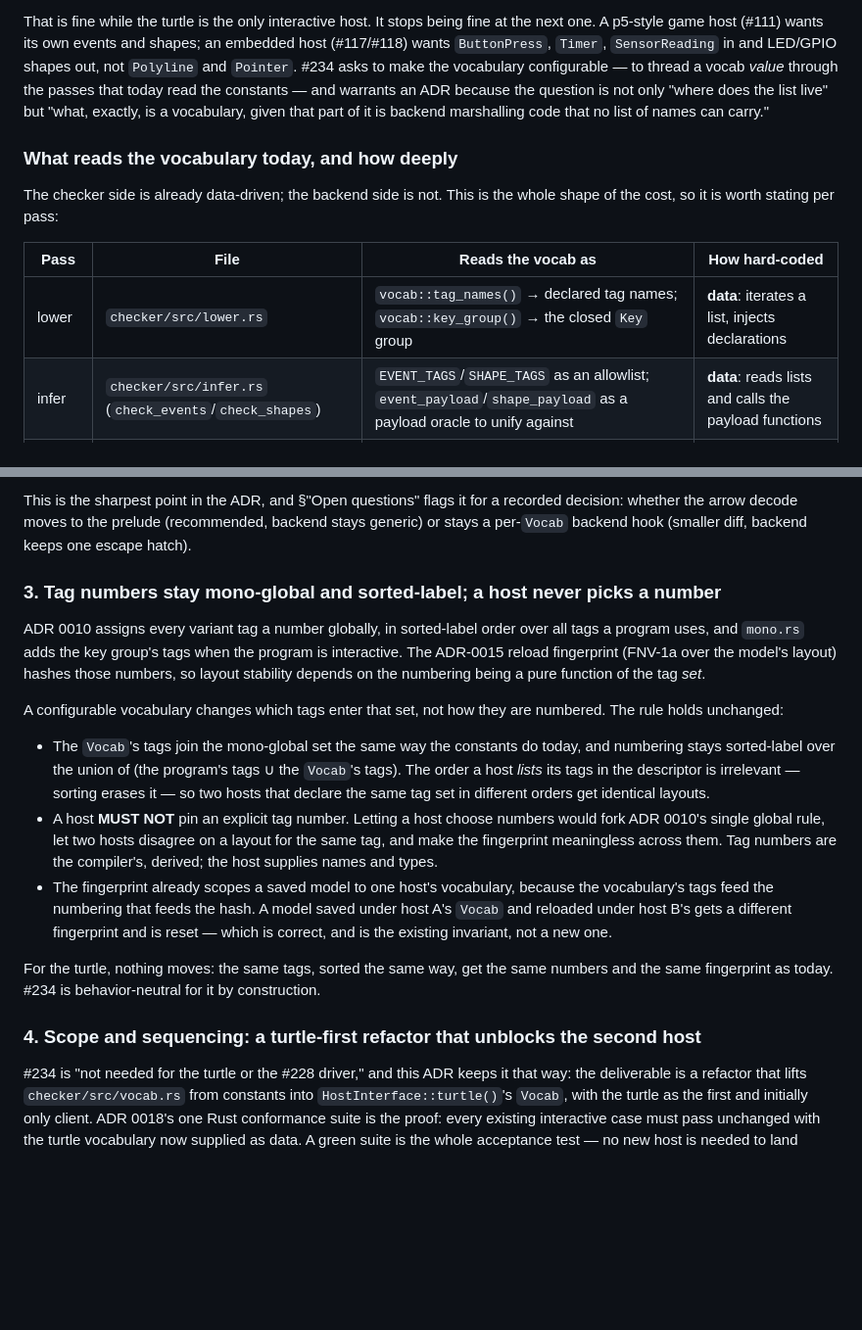
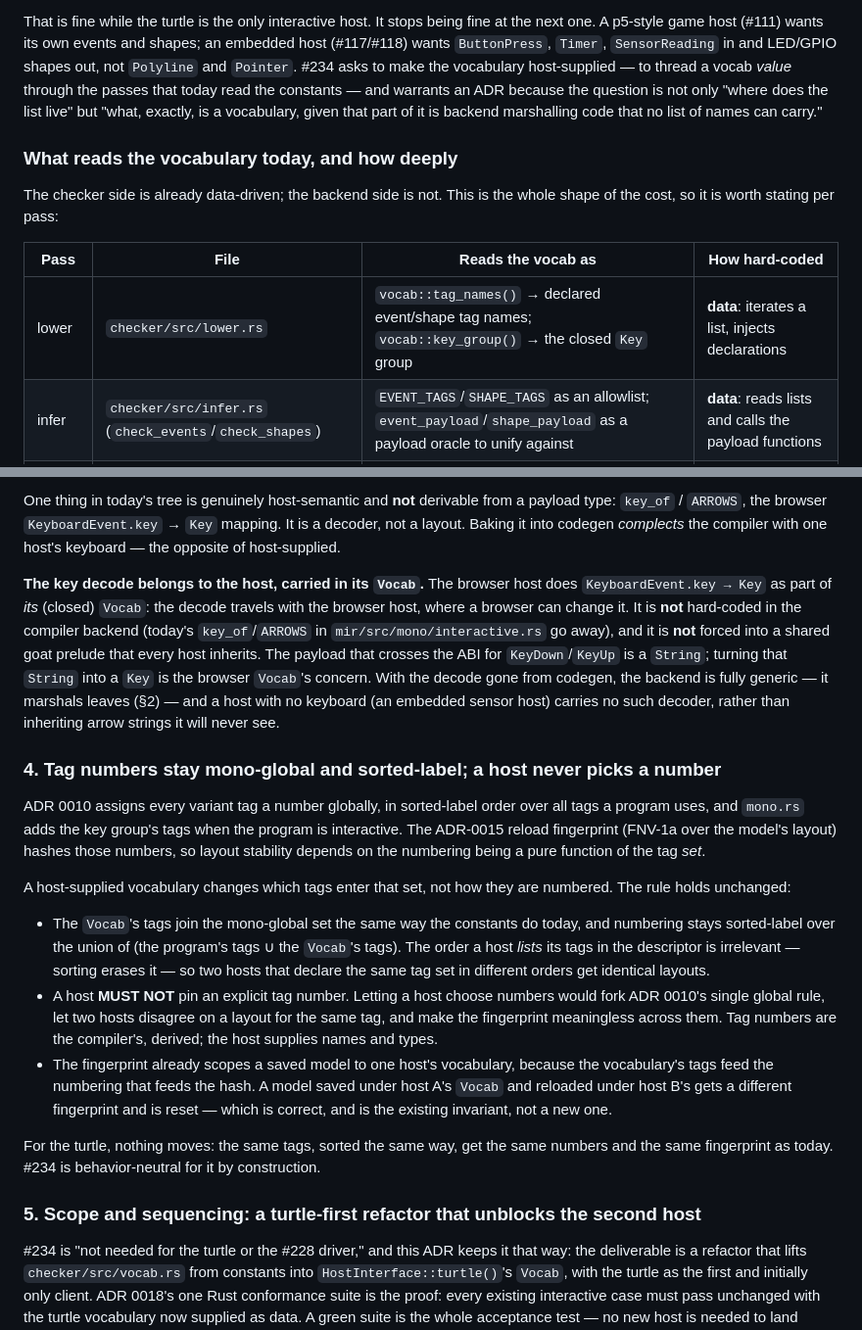
Before and after one commit to thejefflarson/goat, a Markdown page: docs/adr/0020-host-vocabulary.md, 2 parts joined by grey strips. Shown at 98% size. GitHub-like rendering; blank space fills up the shorter version.

```diff
--- a/docs/adr/0020-host-vocabulary.md
+++ b/docs/adr/0020-host-vocabulary.md
@@ -40,7 +42,7 @@ That is fine while the turtle is the only interactive host. It stops being fine
 at the next one. A p5-style game host (#111) wants its own events and shapes; an
 embedded host (#117/#118) wants `ButtonPress`, `Timer`, `SensorReading` in and
 LED/GPIO shapes out, not `Polyline` and `Pointer`. #234 asks to make the
-vocabulary configurable — to thread a vocab *value* through the passes that today
+vocabulary host-supplied — to thread a vocab *value* through the passes that today
 read the constants — and warrants an ADR because the question is not only "where
 does the list live" but "what, exactly, is a vocabulary, given that part of it is
 backend marshalling code that no list of names can carry."
@@ -52,7 +54,7 @@ whole shape of the cost, so it is worth stating per pass:
 
 | Pass | File | Reads the vocab as | How hard-coded |
 |---|---|---|---|
-| lower | `checker/src/lower.rs` | `vocab::tag_names()` → declared tag names; `vocab::key_group()` → the closed `Key` group | **data**: iterates a list, injects declarations |
+| lower | `checker/src/lower.rs` | `vocab::tag_names()` → declared event/shape tag names; `vocab::key_group()` → the closed `Key` group | **data**: iterates a list, injects declarations |
 | infer | `checker/src/infer.rs` (`check_events`/`check_shapes`) | `EVENT_TAGS`/`SHAPE_TAGS` as an allowlist; `event_payload`/`shape_payload` as a payload oracle to unify against | **data**: reads lists and calls the payload functions |
 | mono | `mir/src/mono.rs` | `KEY_TAGS` to lay out the full `Key` group when interactive | **data**: extends the tag set |
 | mono glue | `mir/src/mono/interactive.rs` | per-tag constructor and scene-streaming code | **structural Rust**: see below |
@@ -173,10 +196,22 @@ will never see.
 
-This is the sharpest point in the ADR, and §"Open questions" flags it for a
-recorded decision: whether the arrow decode moves to the prelude (recommended,
-backend stays generic) or stays a per-`Vocab` backend hook (smaller diff,
-backend keeps one escape hatch).
+One thing in today's tree is genuinely host-semantic and **not** derivable from a
+payload type: `key_of` / `ARROWS`, the browser `KeyboardEvent.key` → `Key`
+mapping. It is a decoder, not a layout. Baking it into codegen *complects* the
+compiler with one host's keyboard — the opposite of host-supplied.
 
-### 3. Tag numbers stay mono-global and sorted-label; a host never picks a number
+**The key decode belongs to the host, carried in its `Vocab`.** The browser host
+does `KeyboardEvent.key → Key` as part of *its* (closed) `Vocab`: the decode
+travels with the browser host, where a browser can change it. It is **not**
+hard-coded in the compiler backend (today's `key_of`/`ARROWS` in
+`mir/src/mono/interactive.rs` go away), and it is **not** forced into a shared
+goat prelude that every host inherits. The payload that crosses the ABI for
+`KeyDown`/`KeyUp` is a `String`; turning that `String` into a `Key` is the
+browser `Vocab`'s concern. With the decode gone from codegen, the backend is
+fully generic — it marshals leaves (§2) — and a host with no keyboard (an
+embedded sensor host) carries no such decoder, rather than inheriting arrow
+strings it will never see.
+
+### 4. Tag numbers stay mono-global and sorted-label; a host never picks a number
 
 ADR 0010 assigns every variant tag a number globally, in sorted-label order over
 all tags a program uses, and `mono.rs` adds the key group's tags when the program
@@ -184,7 +219,7 @@ is interactive. The ADR-0015 reload fingerprint (FNV-1a over the model's layout)
 hashes those numbers, so layout stability depends on the numbering being a pure
 function of the tag *set*.
 
-A configurable vocabulary changes which tags enter that set, not how they are
+A host-supplied vocabulary changes which tags enter that set, not how they are
 numbered. The rule holds unchanged:
 
 - The `Vocab`'s tags join the mono-global set the same way the constants do
@@ -205,7 +240,7 @@ For the turtle, nothing moves: the same tags, sorted the same way, get the same
 numbers and the same fingerprint as today. #234 is behavior-neutral for it by
 construction.
 
-### 4. Scope and sequencing: a turtle-first refactor that unblocks the second host
+### 5. Scope and sequencing: a turtle-first refactor that unblocks the second host
 
 #234 is "not needed for the turtle or the #228 driver," and this ADR keeps it
 that way: the deliverable is a refactor that lifts `checker/src/vocab.rs` from
```
Also changed, not shown: other parts of docs/adr/0020-host-vocabulary.md (+119 -103 lines).
